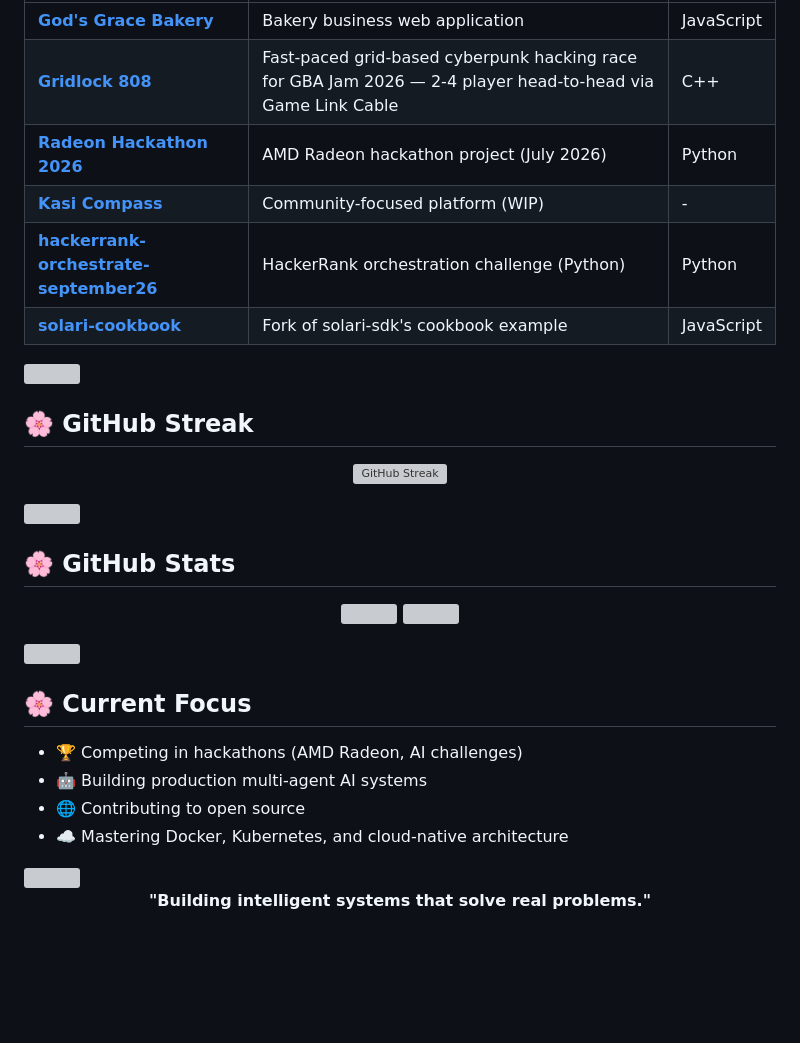
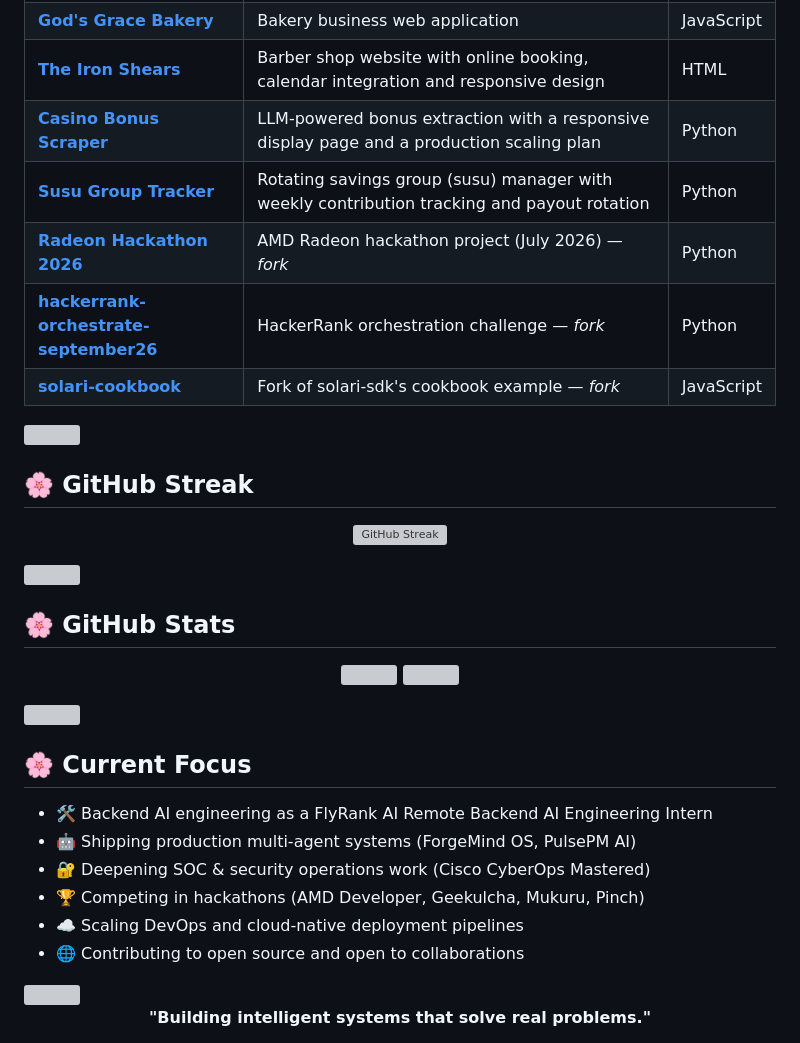
Before and after one commit to NeoPhukubye/NeoPhukubye, a Markdown page: README.md, the part around one of its changes. GitHub-like rendering; blank space fills up the shorter version; grey boxes are pictures that could not be loaded.

```diff
--- a/README.md
+++ b/README.md
@@ -68,9 +97,10 @@ Software engineer based in Midrand, South Africa. I specialize in building AI-po
 | [**God's Grace Bakery**](https://github.com/NeoPhukubye/god-s-grace-bakery) | Bakery business web application | JavaScript |
-| [**Gridlock 808**](https://github.com/NeoPhukubye/gridlock-808) | Fast-paced grid-based cyberpunk hacking race for GBA Jam 2026 — 2-4 player head-to-head via Game Link Cable | C++ |
-| [**Radeon Hackathon 2026**](https://github.com/NeoPhukubye/Radeon-hackathon-2026-07) | AMD Radeon hackathon project (July 2026) | Python |
-| [**Kasi Compass**](https://github.com/NeoPhukubye/Kasi_Compass) | Community-focused platform (WIP) | - |
-| [**hackerrank-orchestrate-september26**](https://github.com/NeoPhukubye/hackerrank-orchestrate-september26) | HackerRank orchestration challenge (Python) | Python |
-| [**solari-cookbook**](https://github.com/NeoPhukubye/solari-cookbook) | Fork of solari-sdk's cookbook example | JavaScript |
+| [**The Iron Shears**](https://github.com/NeoPhukubye/Barber_shop) | Barber shop website with online booking, calendar integration and responsive design | HTML |
+| [**Casino Bonus Scraper**](https://github.com/NeoPhukubye/Casino) | LLM-powered bonus extraction with a responsive display page and a production scaling plan | Python |
+| [**Susu Group Tracker**](https://github.com/NeoPhukubye/Susu-Group-Tracker) | Rotating savings group (susu) manager with weekly contribution tracking and payout rotation | Python |
+| [**Radeon Hackathon 2026**](https://github.com/NeoPhukubye/Radeon-hackathon-2026-07) | AMD Radeon hackathon project (July 2026) — *fork* | Python |
+| [**hackerrank-orchestrate-september26**](https://github.com/NeoPhukubye/hackerrank-orchestrate-september26) | HackerRank orchestration challenge — *fork* | Python |
+| [**solari-cookbook**](https://github.com/NeoPhukubye/solari-cookbook) | Fork of solari-sdk's cookbook example — *fork* | JavaScript |
 
 <img src="https://capsule-render.vercel.app/api?type=rect&color=FF0080&height=3&section=header" width="100%"/>
 
@@ -93,10 +123,12 @@ Software engineer based in Midrand, South Africa. I specialize in building AI-po
 
 ## 🌸 Current Focus
 
-- 🏆 Competing in hackathons (AMD Radeon, AI challenges)
-- 🤖 Building production multi-agent AI systems
-- 🌐 Contributing to open source
-- ☁️ Mastering Docker, Kubernetes, and cloud-native architecture
+- 🛠️ Backend AI engineering as a FlyRank AI Remote Backend AI Engineering Intern
+- 🤖 Shipping production multi-agent systems (ForgeMind OS, PulsePM AI)
+- 🔐 Deepening SOC & security operations work (Cisco CyberOps Mastered)
+- 🏆 Competing in hackathons (AMD Developer, Geekulcha, Mukuru, Pinch)
+- ☁️ Scaling DevOps and cloud-native deployment pipelines
+- 🌐 Contributing to open source and open to collaborations
 
 <img src="https://capsule-render.vercel.app/api?type=rect&color=FF0080&height=3&section=header" width="100%"/>
 
```
Also changed, not shown: other parts of README.md (+53 -24 lines).
